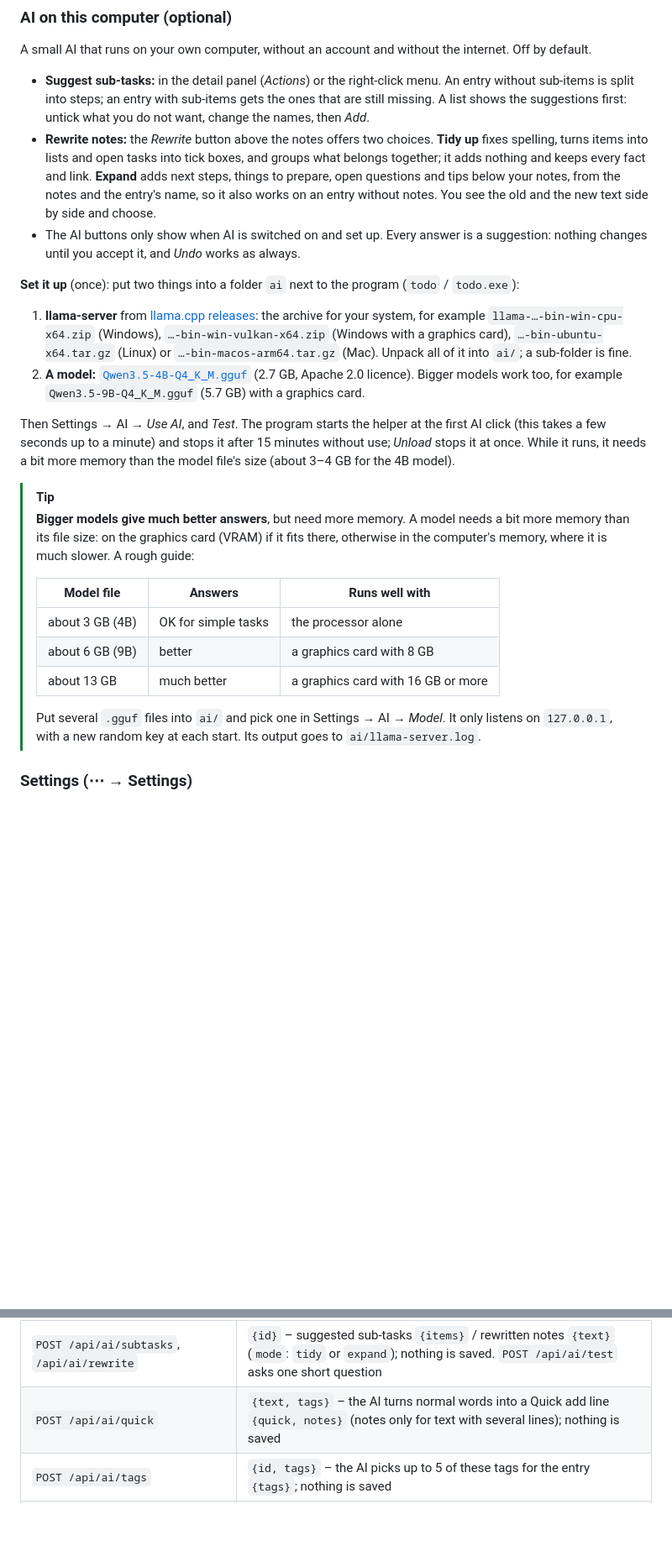
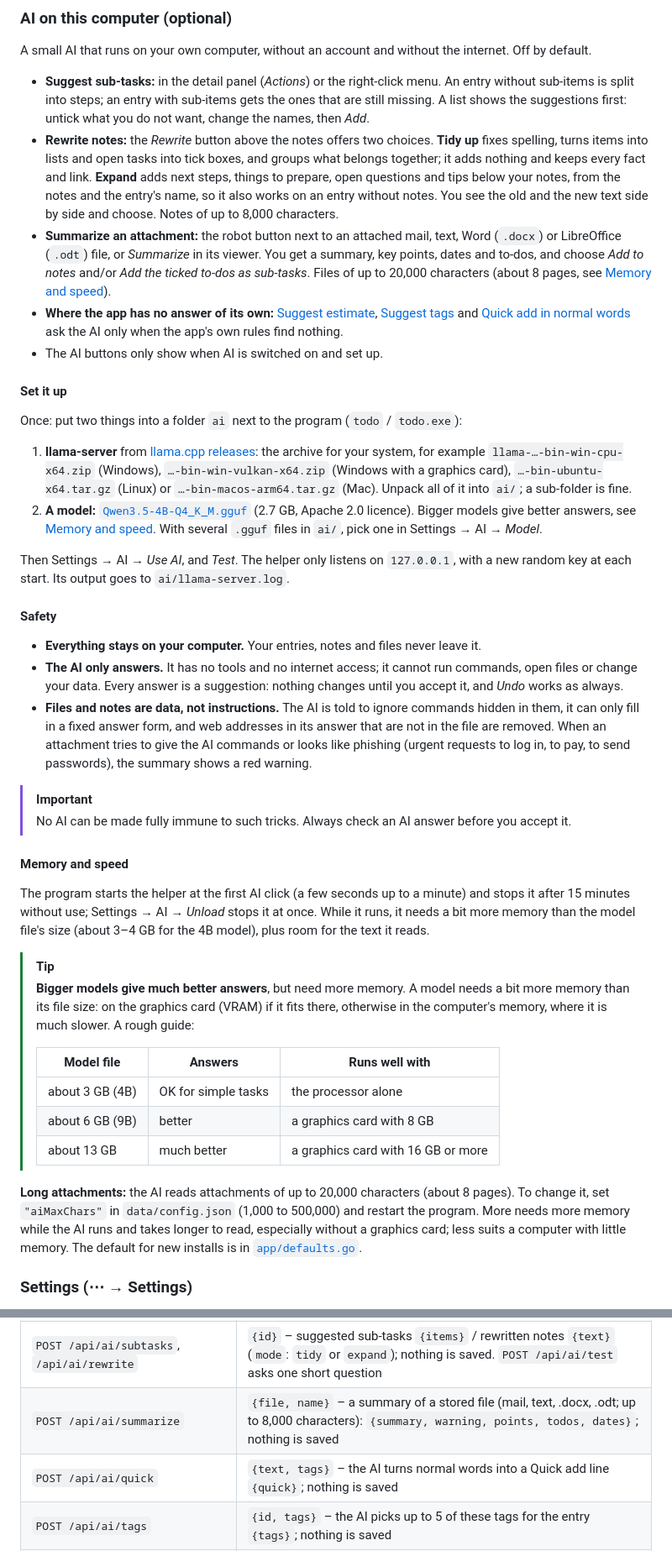
Before and after one commit to Tillerz/todomgr, a Markdown page: README.md, 2 parts joined by grey strips. Shown at 84% size. GitHub-like rendering; blank space fills up the shorter version.

```diff
--- a/README.md
+++ b/README.md
@@ -391,15 +391,32 @@ The calendar file is a snapshot, not a subscription: export it again after chang
 A small AI that runs on your own computer, without an account and without the internet. Off by default.
 
 - **Suggest sub-tasks:** in the detail panel (*Actions*) or the right-click menu. An entry without sub-items is split into steps; an entry with sub-items gets the ones that are still missing. A list shows the suggestions first: untick what you do not want, change the names, then *Add*.
-- **Rewrite notes:** the *Rewrite* button above the notes offers two choices. **Tidy up** fixes spelling, turns items into lists and open tasks into tick boxes, and groups what belongs together; it adds nothing and keeps every fact and link. **Expand** adds next steps, things to prepare, open questions and tips below your notes, from the notes and the entry's name, so it also works on an entry without notes. You see the old and the new text side by side and choose.
-- The AI buttons only show when AI is switched on and set up. Every answer is a suggestion: nothing changes until you accept it, and *Undo* works as always.
+- **Rewrite notes:** the *Rewrite* button above the notes offers two choices. **Tidy up** fixes spelling, turns items into lists and open tasks into tick boxes, and groups what belongs together; it adds nothing and keeps every fact and link. **Expand** adds next steps, things to prepare, open questions and tips below your notes, from the notes and the entry's name, so it also works on an entry without notes. You see the old and the new text side by side and choose. Notes of up to 8,000 characters.
+- **Summarize an attachment:** the robot button next to an attached mail, text, Word (`.docx`) or LibreOffice (`.odt`) file, or *Summarize* in its viewer. You get a summary, key points, dates and to-dos, and choose *Add to notes* and/or *Add the ticked to-dos as sub-tasks*. Files of up to 20,000 characters (about 8 pages, see [Memory and speed](#memory-and-speed)).
+- **Where the app has no answer of its own:** [Suggest estimate](#time-tracking-and-the-timer), [Suggest tags](#the-tree) and [Quick add in normal words](#quick-add) ask the AI only when the app's own rules find nothing.
+- The AI buttons only show when AI is switched on and set up.
 
-**Set it up** (once): put two things into a folder `ai` next to the program (`todo` / `todo.exe`):
+#### Set it up
+
+Once: put two things into a folder `ai` next to the program (`todo` / `todo.exe`):
 
 1. **llama-server** from [llama.cpp releases](https://github.com/ggml-org/llama.cpp/releases): the archive for your system, for example `llama-…-bin-win-cpu-x64.zip` (Windows), `…-bin-win-vulkan-x64.zip` (Windows with a graphics card), `…-bin-ubuntu-x64.tar.gz` (Linux) or `…-bin-macos-arm64.tar.gz` (Mac). Unpack all of it into `ai/`; a sub-folder is fine.
-2. **A model:** [`Qwen3.5-4B-Q4_K_M.gguf`](https://huggingface.co/unsloth/Qwen3.5-4B-GGUF) (2.7 GB, Apache 2.0 licence). Bigger models work too, for example `Qwen3.5-9B-Q4_K_M.gguf` (5.7 GB) with a graphics card.
+2. **A model:** [`Qwen3.5-4B-Q4_K_M.gguf`](https://huggingface.co/unsloth/Qwen3.5-4B-GGUF) (2.7 GB, Apache 2.0 licence). Bigger models give better answers, see [Memory and speed](#memory-and-speed). With several `.gguf` files in `ai/`, pick one in Settings → AI → *Model*.
 
-Then Settings → AI → *Use AI*, and *Test*. The program starts the helper at the first AI click (this takes a few seconds up to a minute) and stops it after 15 minutes without use; *Unload* stops it at once. While it runs, it needs a bit more memory than the model file's size (about 3–4 GB for the 4B model).
+Then Settings → AI → *Use AI*, and *Test*. The helper only listens on `127.0.0.1`, with a new random key at each start. Its output goes to `ai/llama-server.log`.
+
+#### Safety
+
+- **Everything stays on your computer.** Your entries, notes and files never leave it.
+- **The AI only answers.** It has no tools and no internet access; it cannot run commands, open files or change your data. Every answer is a suggestion: nothing changes until you accept it, and *Undo* works as always.
+- **Files and notes are data, not instructions.** The AI is told to ignore commands hidden in them, it can only fill in a fixed answer form, and web addresses in its answer that are not in the file are removed. When an attachment tries to give the AI commands or looks like phishing (urgent requests to log in, to pay, to send passwords), the summary shows a red warning.
+
+> [!IMPORTANT]
+> No AI can be made fully immune to such tricks. Always check an AI answer before you accept it.
+
+#### Memory and speed
+
+The program starts the helper at the first AI click (a few seconds up to a minute) and stops it after 15 minutes without use; Settings → AI → *Unload* stops it at once. While it runs, it needs a bit more memory than the model file's size (about 3–4 GB for the 4B model), plus room for the text it reads.
 
 > [!TIP]
 > **Bigger models give much better answers**, but need more memory. A model needs a bit more memory than its file size: on the graphics card (VRAM) if it fits there, otherwise in the computer's memory, where it is much slower. A rough guide:
@@ -409,8 +426,8 @@ Then Settings → AI → *Use AI*, and *Test*. The program starts the helper at
 > | about 3 GB (4B) | OK for simple tasks | the processor alone |
 > | about 6 GB (9B) | better | a graphics card with 8 GB |
 > | about 13 GB | much better | a graphics card with 16 GB or more |
->
-> Put several `.gguf` files into `ai/` and pick one in Settings → AI → *Model*. It only listens on `127.0.0.1`, with a new random key at each start. Its output goes to `ai/llama-server.log`.
+
+**Long attachments:** the AI reads attachments of up to 20,000 characters (about 8 pages). To change it, set `"aiMaxChars"` in `data/config.json` (1,000 to 500,000) and restart the program. More needs more memory while the AI runs and takes longer to read, especially without a graphics card; less suits a computer with little memory. The default for new installs is in [`app/defaults.go`](app/defaults.go).
 
 ### Settings (⋯ → Settings)
 
@@ -595,7 +612,8 @@ The UI, the CLI and MCP all use the same HTTP API on `127.0.0.1:7437`. Every cal
 | `GET /api/files/{key}`, `/api/files/{key}/view` | download the file (`name` sets the file name) / what the viewer shows: `kind` text, mail or binary |
 | `GET /api/ai`, `POST /api/ai/unload` | AI status (switched on, helper and model found, running) / stop the helper |
 | `POST /api/ai/subtasks`, `/api/ai/rewrite` | `{id}` – suggested sub-tasks `{items}` / rewritten notes `{text}` (`mode`: `tidy` or `expand`); nothing is saved. `POST /api/ai/test` asks one short question |
-| `POST /api/ai/quick` | `{text, tags}` – the AI turns normal words into a Quick add line `{quick, notes}` (notes only for text with several lines); nothing is saved |
+| `POST /api/ai/summarize` | `{file, name}` – a summary of a stored file (mail, text, .docx, .odt; up to 8,000 characters): `{summary, warning, points, todos, dates}`; nothing is saved |
+| `POST /api/ai/quick` | `{text, tags}` – the AI turns normal words into a Quick add line `{quick}`; nothing is saved |
 | `POST /api/ai/tags` | `{id, tags}` – the AI picks up to 5 of these tags for the entry `{tags}`; nothing is saved |
 | `POST /api/estimate` | `{id, ai}` – a suggested estimate `{minutes, reason, used, source}` from finished todos with tracked time; `ai: true` lets the AI guess when there is no such history; `minutes: 0` when there is nothing to go by |
 | `POST /api/reset` | replace everything with empty data (a backup is taken first) |
```
Also changed, not shown: other parts of README.md (+6 -6 lines), docs/releases/v0.10.0.md (+5 -3 lines), docs/detail-pane.png, docs/settings.png, 10 other files.
